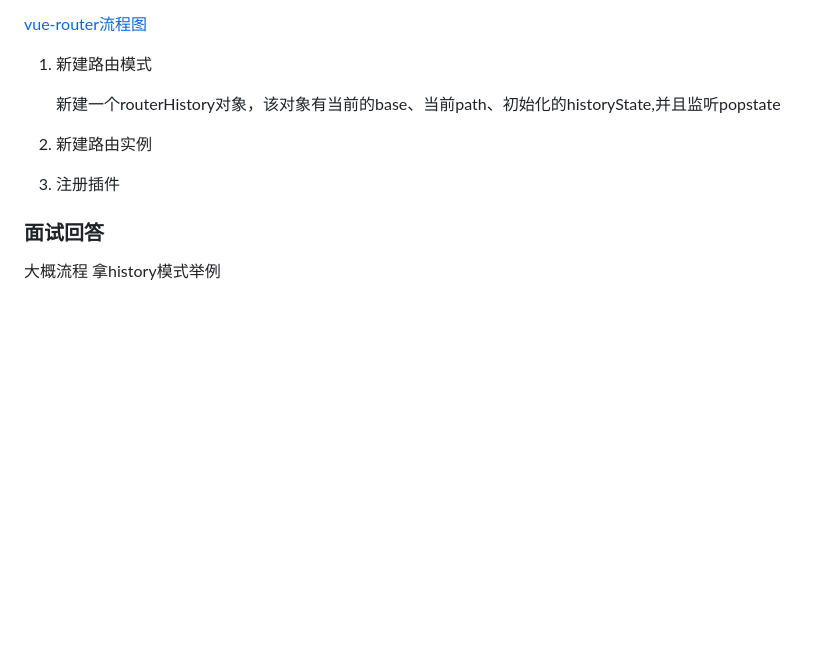
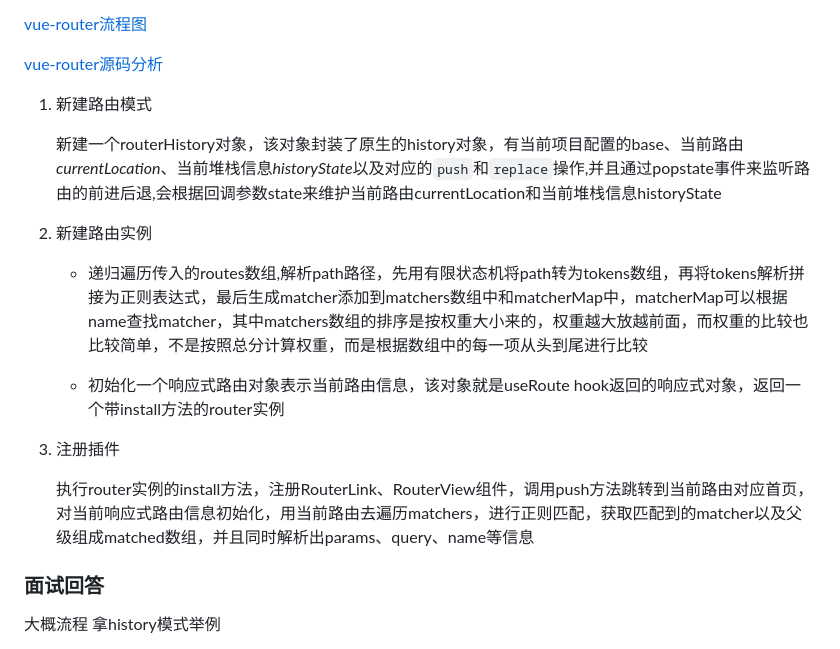
Before and after one commit to zjjaxx/evolution, a Markdown page: src/面试/重生归来之DOM+JS面试技巧大揭秘.md, the part around the change printed below. Rendered like a GitHub page; blank space fills up the shorter version.

```diff
--- a/src/面试/重生归来之DOM+JS面试技巧大揭秘.md
+++ b/src/面试/重生归来之DOM+JS面试技巧大揭秘.md
@@ -848,12 +851,21 @@ repaint 的本质就是重新根据分层信息计算了绘制指令。
 [vue-router流程图](https://excalidraw.com/#json=TLs-RUI2SVP_54Rq5M4-X,iqNi3GugImSYzyoEcgF7WA)
+
+[vue-router源码分析](https://segmentfault.com/a/1190000043638262#item-2)
 
 1. 新建路由模式
 
-   新建一个routerHistory对象，该对象有当前的base、当前path、初始化的historyState,并且监听popstate
+   新建一个routerHistory对象，该对象封装了原生的history对象，有当前项目配置的base、当前路由*currentLocation*、当前堆栈信息*historyState*以及对应的`push`和`replace`操作,并且通过popstate事件来监听路由的前进后退,会根据回调参数state来维护当前路由currentLocation和当前堆栈信息historyState
 
 2. 新建路由实例
 
+   - 递归遍历传入的routes数组,解析path路径，先用有限状态机将path转为tokens数组，再将tokens解析拼接为正则表达式，最后生成matcher添加到matchers数组中和matcherMap中，matcherMap可以根据name查找matcher，其中matchers数组的排序是按权重大小来的，权重越大放越前面，而权重的比较也比较简单，不是按照总分计算权重，而是根据数组中的每一项从头到尾进行比较
+
+   - 初始化一个响应式路由对象表示当前路由信息，该对象就是useRoute hook返回的响应式对象，返回一个带install方法的router实例
+
 3. 注册插件
+
+   执行router实例的install方法，注册RouterLink、RouterView组件，调用push方法跳转到当前路由对应首页，对当前响应式路由信息初始化，用当前路由去遍历matchers，进行正则匹配，获取匹配到的matcher以及父级组成matched数组，并且同时解析出params、query、name等信息
+
 
 
 
```
Also changed, not shown: other parts of src/面试/重生归来之DOM+JS面试技巧大揭秘.md (+3 -0 lines).
